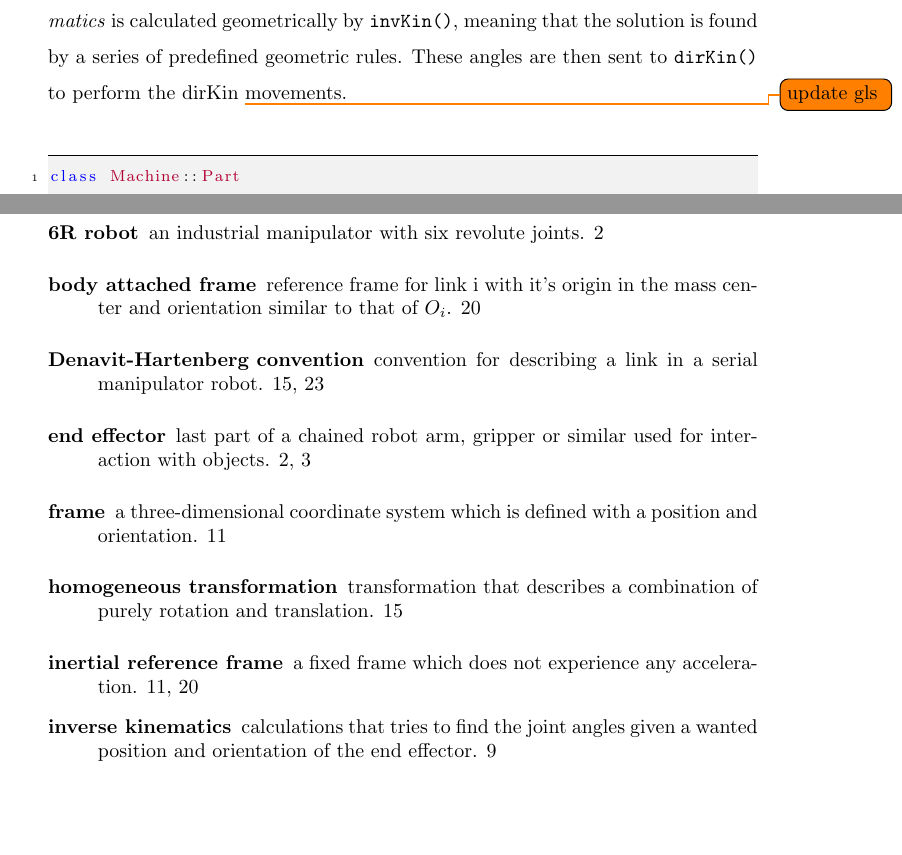
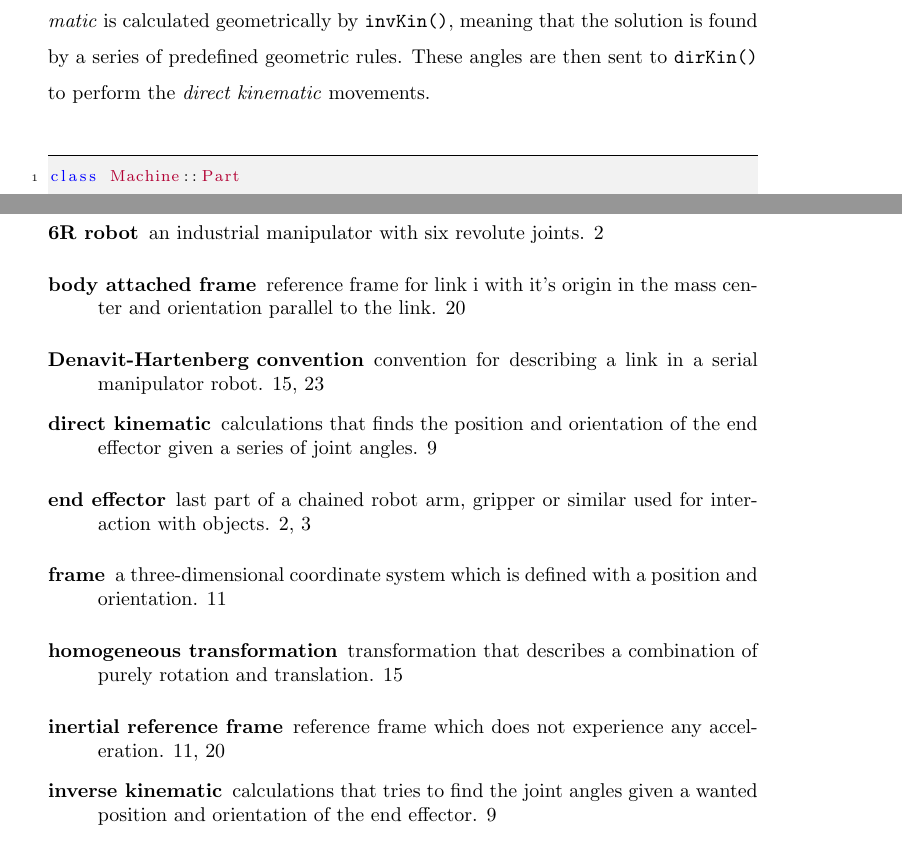
Before and after one commit to martinloland/project_thesis, a LaTeX thesis (main.tex, which reads glossary.tex, tex/current.tex): two parts of pages 13 and 35 of 36, joined at a grey line, cut so that both start at the same text, the shorter picture padded with empty space. Compiled offline with pdfLaTeX.

Commit message:
fixed stuff

```diff
--- a/glossary.tex
+++ b/glossary.tex
@@ -9,14 +9,14 @@
 \newglossaryentry{inertialframe}
 {
     name={inertial reference frame},
-    description={a fixed frame which does not experience any acceleration}
+    description={reference frame which does not experience any acceleration}
 }
 
 
 \newglossaryentry{bodyframe}
 {
     name={body attached frame},
-    description={reference frame for link i with it's origin in the mass center and orientation similar to that of $O_i$}
+    description={reference frame for link i with it's origin in the mass center and orientation parallel to the link}
 }
 
 \newglossaryentry{DH}
@@ -58,13 +58,13 @@
 
 \newglossaryentry{invkin}
 {
-    name={inverse kinematics},
+    name={inverse kinematic},
     description={calculations that tries to find the joint angles given a wanted position and orientation of the end effector}
 }
 
 
 \newglossaryentry{dirkin}
 {
-    name={direct kinematics},
+    name={direct kinematic},
     description={calculations that finds the position and orientation of the end effector given a series of joint angles}
 }
--- a/tex/current.tex
+++ b/tex/current.tex
@@ -17,7 +17,7 @@ The \texttt{Tgroup} class is a central part of the GeoMod program. A simplified
 \section{Kinematics}
 
 
-A chained robot is made up of multiple parts described by the class \texttt{Part}, \liref{Part}. These parts could be the different parts of the chained robot in \figref{geomod_interface}. Each of the parts can be rotated with direct kinematics (line 9). The \glsf{invkin} is calculated geometrically by \texttt{invKin()}, meaning that the solution is found by a series of predefined geometric rules. These angles are then sent to \texttt{dirKin()} to perform the dirKin \todo{update gls} movements.
+A chained robot is made up of multiple parts described by the class \texttt{Part}, \liref{Part}. These parts could be the different parts of the chained robot in \figref{geomod_interface}. Each of the parts can be rotated with direct kinematics (line 9). The \glsf{invkin} is calculated geometrically by \texttt{invKin()}, meaning that the solution is found by a series of predefined geometric rules. These angles are then sent to \texttt{dirKin()} to perform the \glsf{dirkin} movements.
 
 \lstinputlisting[caption={\texttt{part.h}, simplified version}]{./snippet/Part.h}\label{Part}
 
```
Also changed, not shown: main.tex (+1 -0 lines), mystyle.sty (+1 -0 lines), 1 other file.
